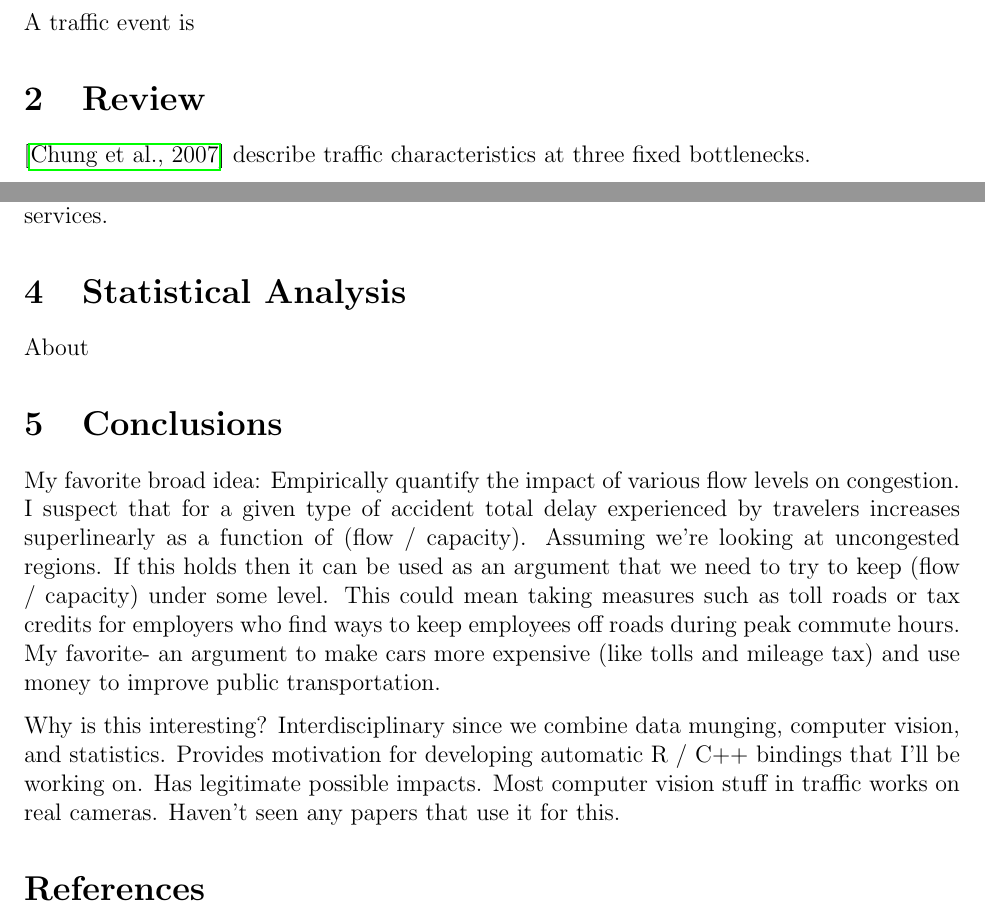
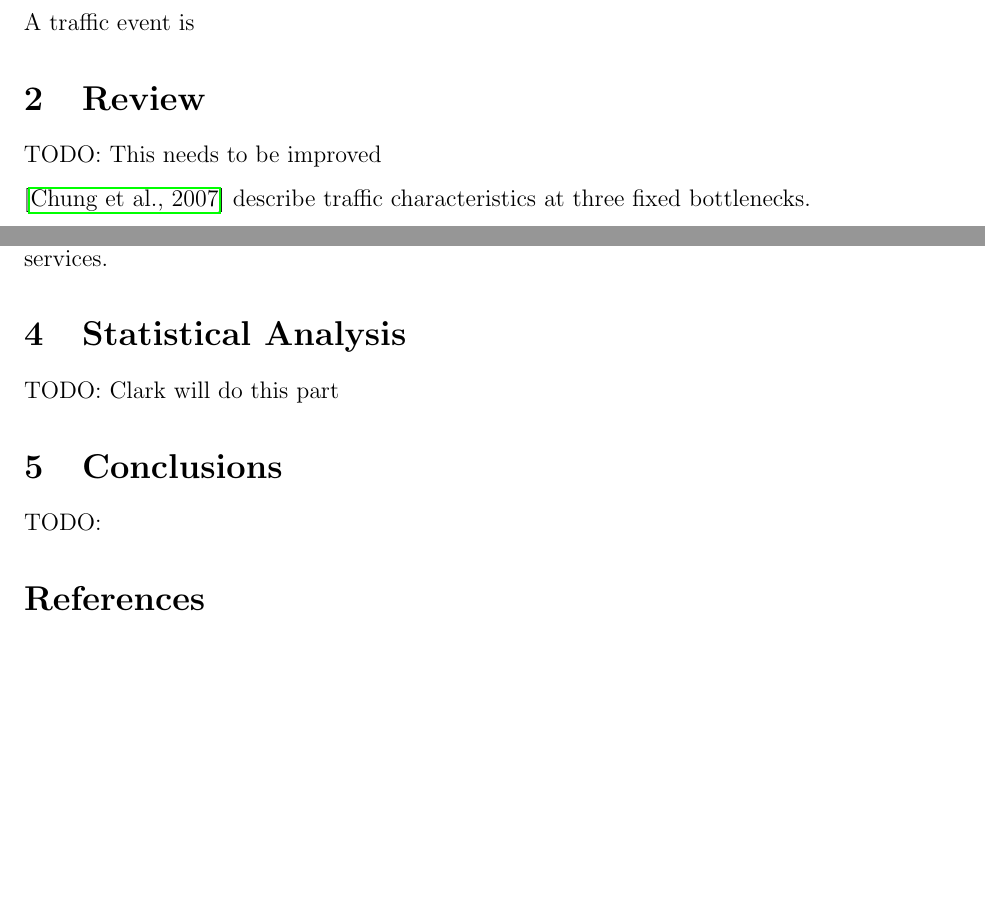
Before and after one commit to clarkfitzg/eci256project, a LaTeX paper (starting_work/report.tex): two parts of pages 1 and 5 of 6, joined at a grey line, cut so that both start at the same text, the shorter picture padded with empty space. Compiled offline with pdfLaTeX.

Commit message:
marking TODO spots in report

```diff
--- a/starting_work/report.tex
+++ b/starting_work/report.tex
@@ -82,6 +82,8 @@ What
 A traffic event is
 
 \section{Review}
+
+TODO: This needs to be improved
 
 \cite{chung2007relation} describe traffic characteristics at three fixed bottlenecks.
 
@@ -253,27 +255,12 @@ events. Scheduling CHP patrols and recovery services.
 \section{Statistical Analysis}
 %%%%%%%%%%%%%%%%%%%%%%%%%%%%%%%%%%%%%%%%%%%%%%%%%%%%%%%%%%%%
 
-About
+TODO: Clark will do this part
 
 \section{Conclusions}
 %%%%%%%%%%%%%%%%%%%%%%%%%%%%%%%%%%%%%%%%%%%%%%%%%%%%%%%%%%%%
 
-
-My favorite broad idea: Empirically quantify the impact of various flow levels on congestion.
-I suspect that for a given type of accident total delay experienced by
-travelers increases superlinearly as a function of (flow / capacity).
-Assuming we're looking at uncongested regions. If this holds then it can be
-used as an argument that we need to try to keep (flow / capacity) under
-some level. This could mean taking measures such as toll roads or tax
-credits for employers who find ways to keep employees off roads during peak
-commute hours. My favorite- an argument to make cars more expensive (like
-tolls and mileage tax) and use money to improve public transportation.
-
-Why is this interesting? Interdisciplinary since we combine data munging,
-computer vision, and statistics. Provides motivation for developing
-automatic R / C++ bindings that I'll be working on. Has legitimate possible
-impacts. Most computer vision stuff in traffic works on real cameras.
-Haven't seen any papers that use it for this.
+TODO:
 
 \bibliography{citations}
 
```
Also changed, not shown: starting_work/report.pdf, 3 other files.
